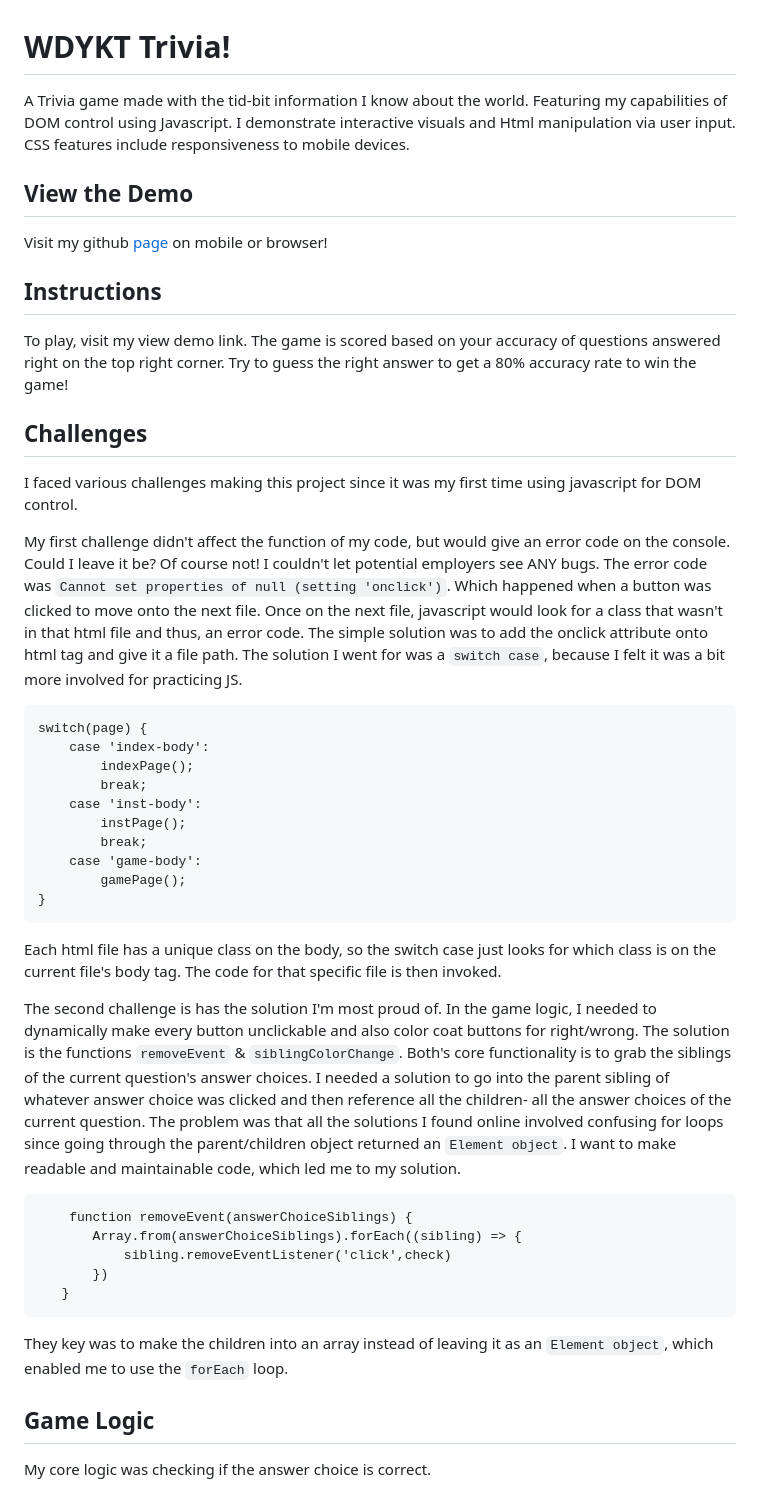
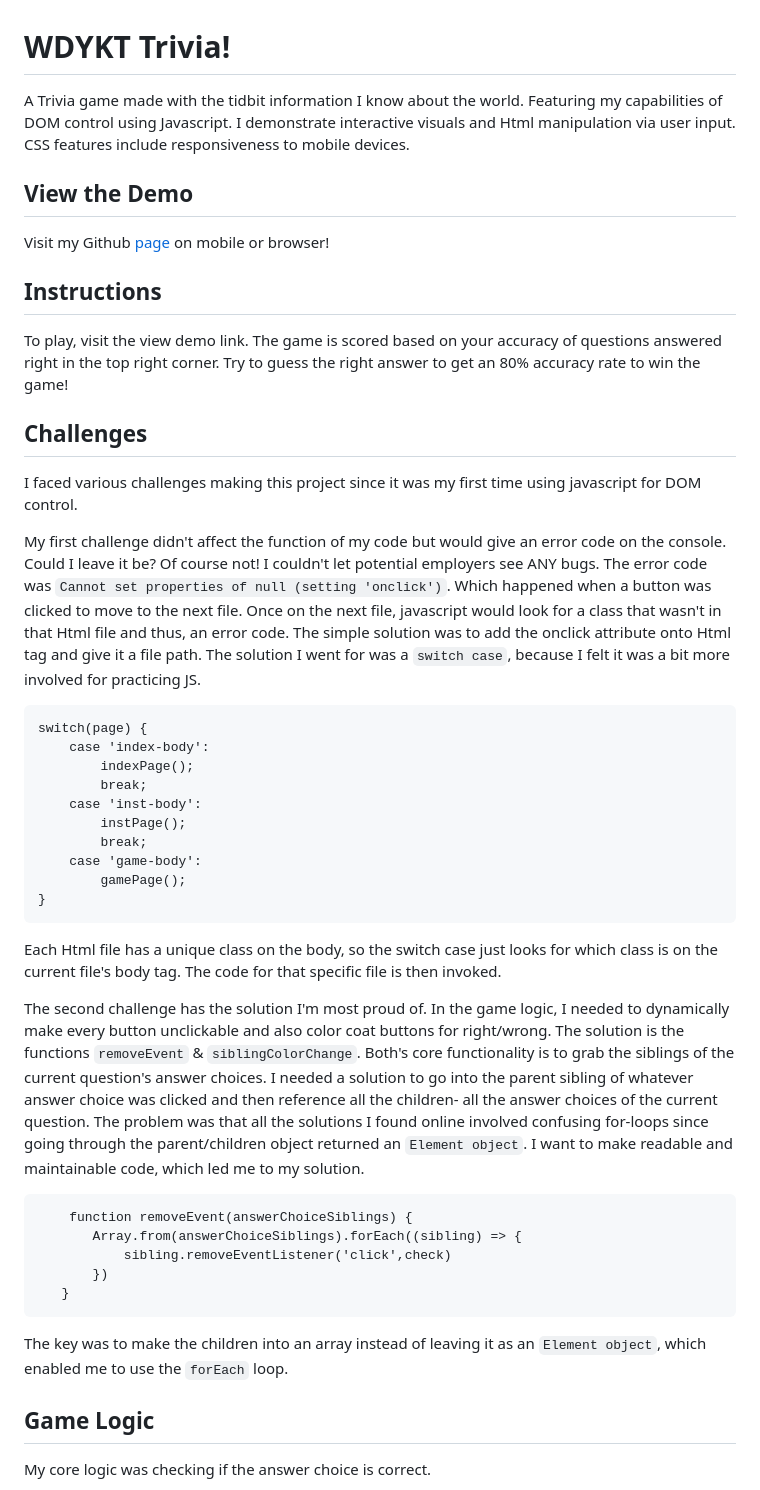
Before and after one commit to JpadillaCoding/WDYKT-Trivia, a Markdown page: README.md, the part around the change printed below. Rendered like a GitHub page.

Commit message:
docs: spelling and grammer errors

````diff
--- a/README.md
+++ b/README.md
@@ -1,21 +1,21 @@
 # WDYKT Trivia!
-A Trivia game made with the tid-bit information I know about the world. Featuring my capabilities of DOM control using Javascript. I demonstrate interactive visuals and Html manipulation via user input. CSS features include responsiveness to mobile devices.
+A Trivia game made with the tidbit information I know about the world. Featuring my capabilities of DOM control using Javascript. I demonstrate interactive visuals and Html manipulation via user input. CSS features include responsiveness to mobile devices.
 
 ## View the Demo
 
-Visit my github [page](https://jpadillacoding.github.io/WDYKT-Trivia/) on mobile or browser!
+Visit my Github [page](https://jpadillacoding.github.io/WDYKT-Trivia/) on mobile or browser!
 
 
 ## Instructions
 
-To play, visit my view demo link. The game is scored based on your accuracy of questions answered right on the top right corner. Try to guess the right answer to get a 80% accuracy rate to win the game!
+To play, visit the view demo link. The game is scored based on your accuracy of questions answered right in the top right corner. Try to guess the right answer to get an 80% accuracy rate to win the game!
 
 ## Challenges
 
 I faced various challenges making this project since it was my first time using javascript for DOM control.
 
-My first challenge didn't affect the function of my code, but would give an error code on the console. Could I leave it be? Of course not! I couldn't let potential employers see ANY bugs.
-The error code was `Cannot set properties of null (setting 'onclick')`. Which happened when a button was clicked to move onto the next file. Once on the next file, javascript would look for a class that wasn't in that html file and thus, an error code. The simple solution was to add the onclick attribute onto html tag and give it a file path. The solution I went for was a `switch case`, because I felt it was a bit more involved for practicing JS.
+My first challenge didn't affect the function of my code but would give an error code on the console. Could I leave it be? Of course not! I couldn't let potential employers see ANY bugs.
+The error code was `Cannot set properties of null (setting 'onclick')`. Which happened when a button was clicked to move to the next file. Once on the next file, javascript would look for a class that wasn't in that Html file and thus, an error code. The simple solution was to add the onclick attribute onto Html tag and give it a file path. The solution I went for was a `switch case`, because I felt it was a bit more involved for practicing JS.
 ```
 switch(page) {
     case 'index-body':
@@ -28,9 +28,9 @@ switch(page) {
         gamePage();
 }
 ```
- Each html file has a unique class on the body, so the switch case just looks for which class is on the current file's body tag. The code for that specific file is then invoked.
+ Each Html file has a unique class on the body, so the switch case just looks for which class is on the current file's body tag. The code for that specific file is then invoked.
 
- The second challenge is has the solution I'm most proud of. In the game logic, I needed to dynamically make every button unclickable and also color coat buttons for right/wrong. The solution is the functions `removeEvent` & `siblingColorChange`. Both's core functionality is to grab the siblings of the current question's answer choices. I needed a solution to go into the parent sibling of whatever answer choice was clicked and then reference all the children- all the answer choices of the current question. The problem was that all the solutions I found online involved confusing for loops since going through the parent/children object returned an `Element object`. I want to make readable and maintainable code, which led me to my solution.
+ The second challenge has the solution I'm most proud of. In the game logic, I needed to dynamically make every button unclickable and also color coat buttons for right/wrong. The solution is the functions `removeEvent` & `siblingColorChange`. Both's core functionality is to grab the siblings of the current question's answer choices. I needed a solution to go into the parent sibling of whatever answer choice was clicked and then reference all the children- all the answer choices of the current question. The problem was that all the solutions I found online involved confusing for-loops since going through the parent/children object returned an `Element object`. I want to make readable and maintainable code, which led me to my solution.
  ```
      function removeEvent(answerChoiceSiblings) {
         Array.from(answerChoiceSiblings).forEach((sibling) => {
@@ -38,7 +38,7 @@ switch(page) {
         })
     }
  ```
-They key was to make the children into an array instead of leaving it as an `Element object`, which enabled me to use the `forEach` loop.
+The key was to make the children into an array instead of leaving it as an `Element object`, which enabled me to use the `forEach` loop.
 
  ## Game Logic
 
````
Also changed, not shown: other parts of README.md (+3 -3 lines).
